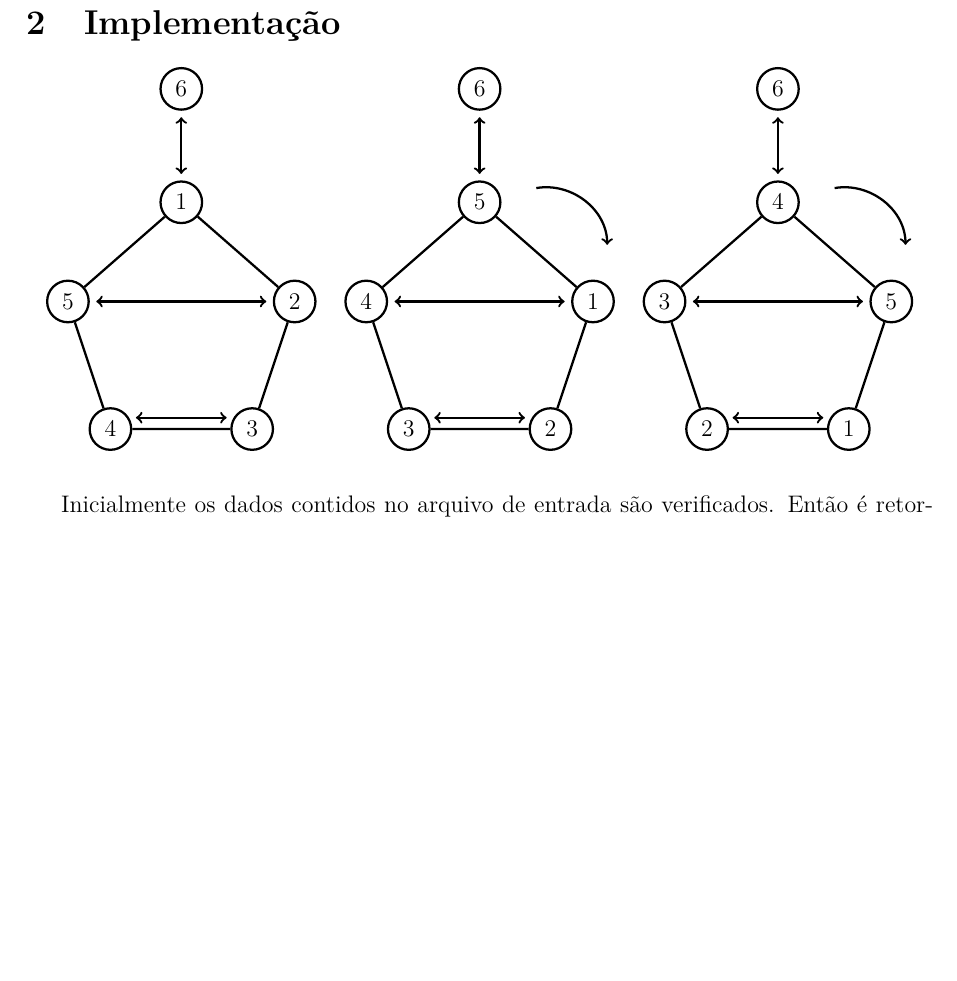
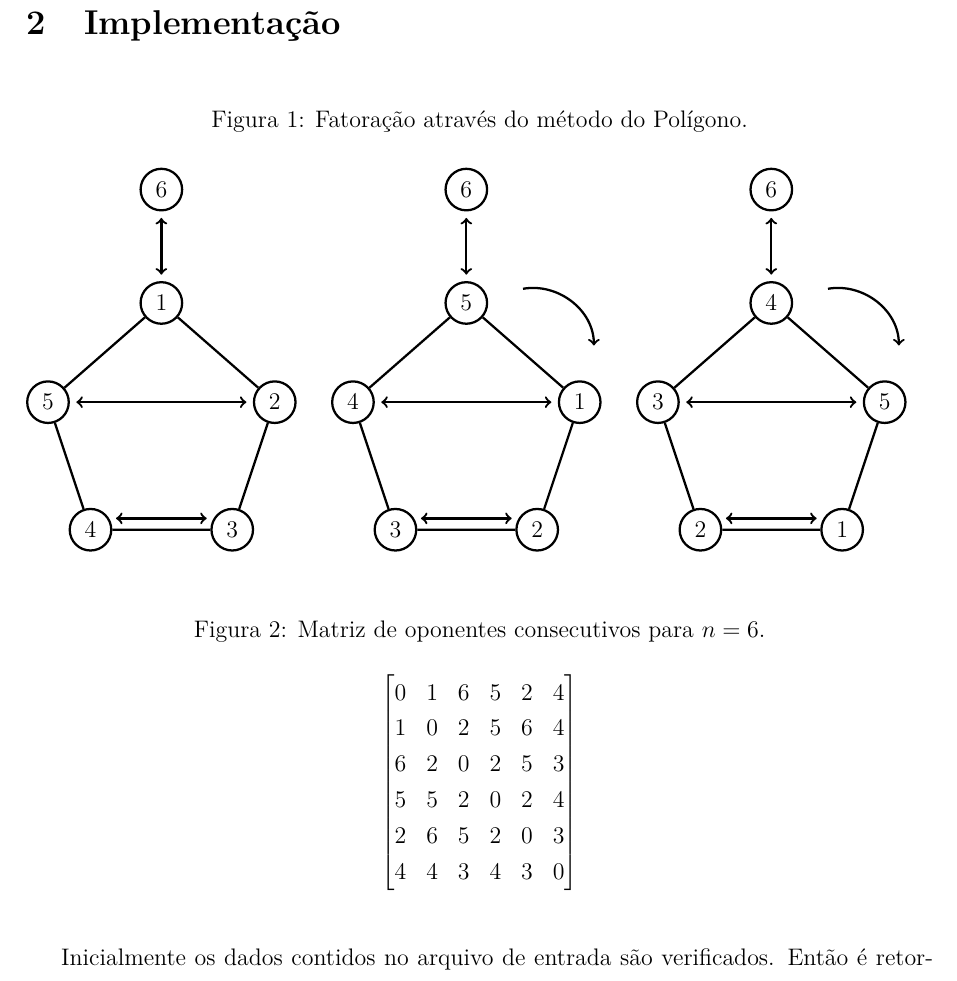
Before and after one commit to Durfan/ufsj-aeds3-tp2, a LaTeX document (doc/TTP.tex): part of page 3 of 5 before the commit and part of page 3 of 6 after it, cut so that both start at the same text, the shorter picture padded with empty space. Compiled offline with pdfLaTeX.

Commit message:
doc images

```diff
--- a/doc/TTP.tex
+++ b/doc/TTP.tex
@@ -59,7 +59,10 @@ Na segunda fase ocorre o refinamento da solução gerada pela fase de construç
 
 \section{Implementação}
 
-\begin{center}
+\begin{figure}[H]
+\caption{Fatoração através do método do Polígono.}
+\label{fatora:poligono}
+\vspace{.6cm}
 	\begin{tikzpicture}
 		\tikzstyle{every node}=[draw, shape=circle, inner sep=4pt];
 		\tikzstyle{every path}=[draw, line width=0.4mm];
@@ -106,7 +109,22 @@ Na segunda fase ocorre o refinamento da solução gerada pela fase de construç
 		\draw [<->] (-0.8,0.2) -- (0.8,0.2);
 		\draw [->] (1,4.25) to[out=10,in=-270] (2.25,3.25);
 	\end{tikzpicture}
-\end{center}
+\end{figure}
+
+
+\begin{figure}[H]
+	\caption{Matriz de oponentes consecutivos para $n=6$.}
+	\label{matriz:consecutivos}
+	\[ \begin{bmatrix}
+	0 & 1 & 6 & 5 & 2 & 4 \\
+	1 & 0 & 2 & 5 & 6 & 4 \\
+	6 & 2 & 0 & 2 & 5 & 3 \\
+	5 & 5 & 2 & 0 & 2 & 4 \\
+	2 & 6 & 5 & 2 & 0 & 3 \\
+	4 & 4 & 3 & 4 & 3 & 0
+	\end{bmatrix} \]
+\end{figure}
+
 
 Inicialmente os dados contidos no arquivo de entrada são verificados. Então é retornado o número de linhas do arquivo de clubes e por sequência o número de clubes. São carregados para um struct array os nomes das sedes e das cidades, e as distancias das cidades são carregadas para um 2Darray
 
```
Also changed, not shown: doc/TTP.pdf. Lines whose indentation alone changed are shown as unchanged.
